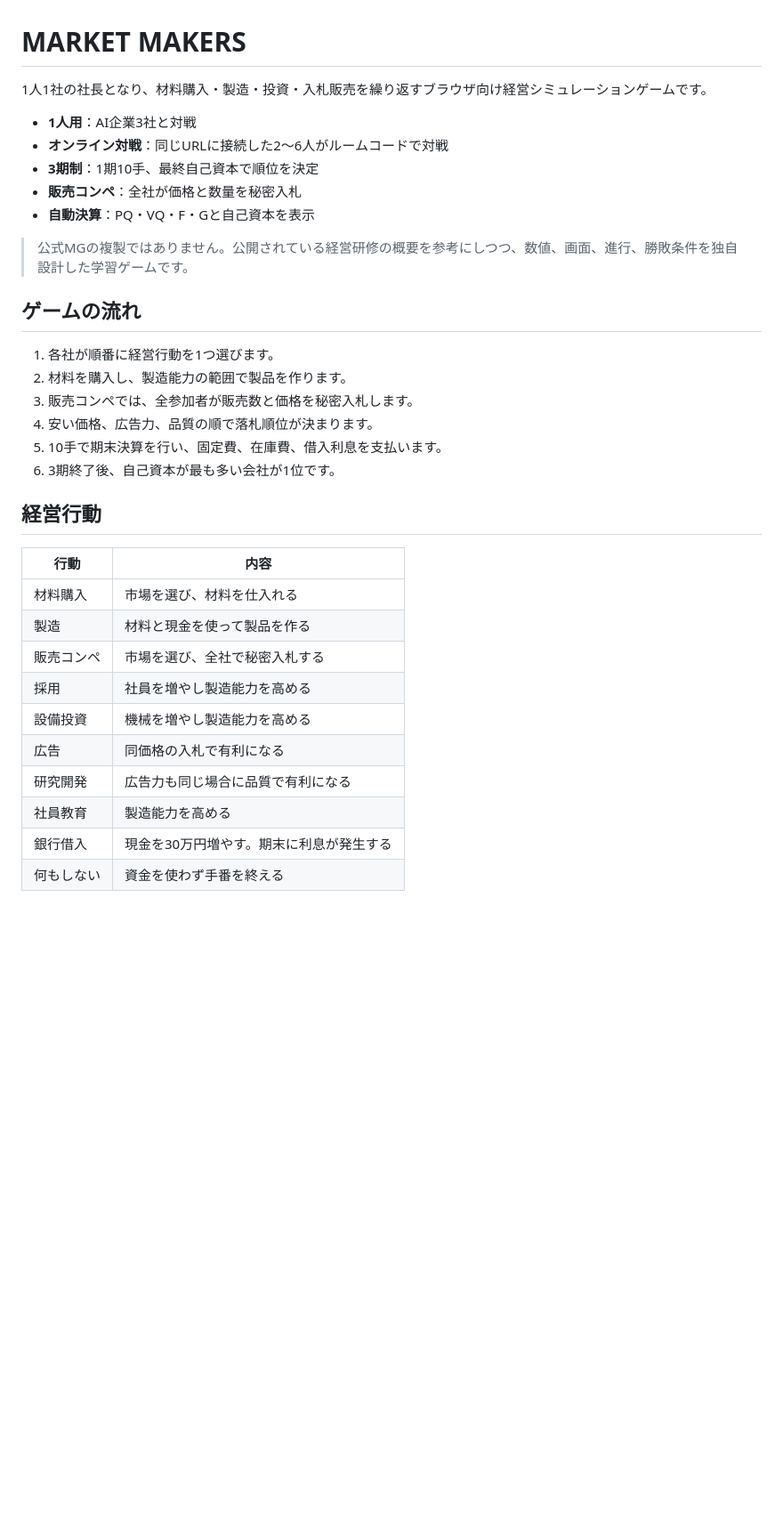
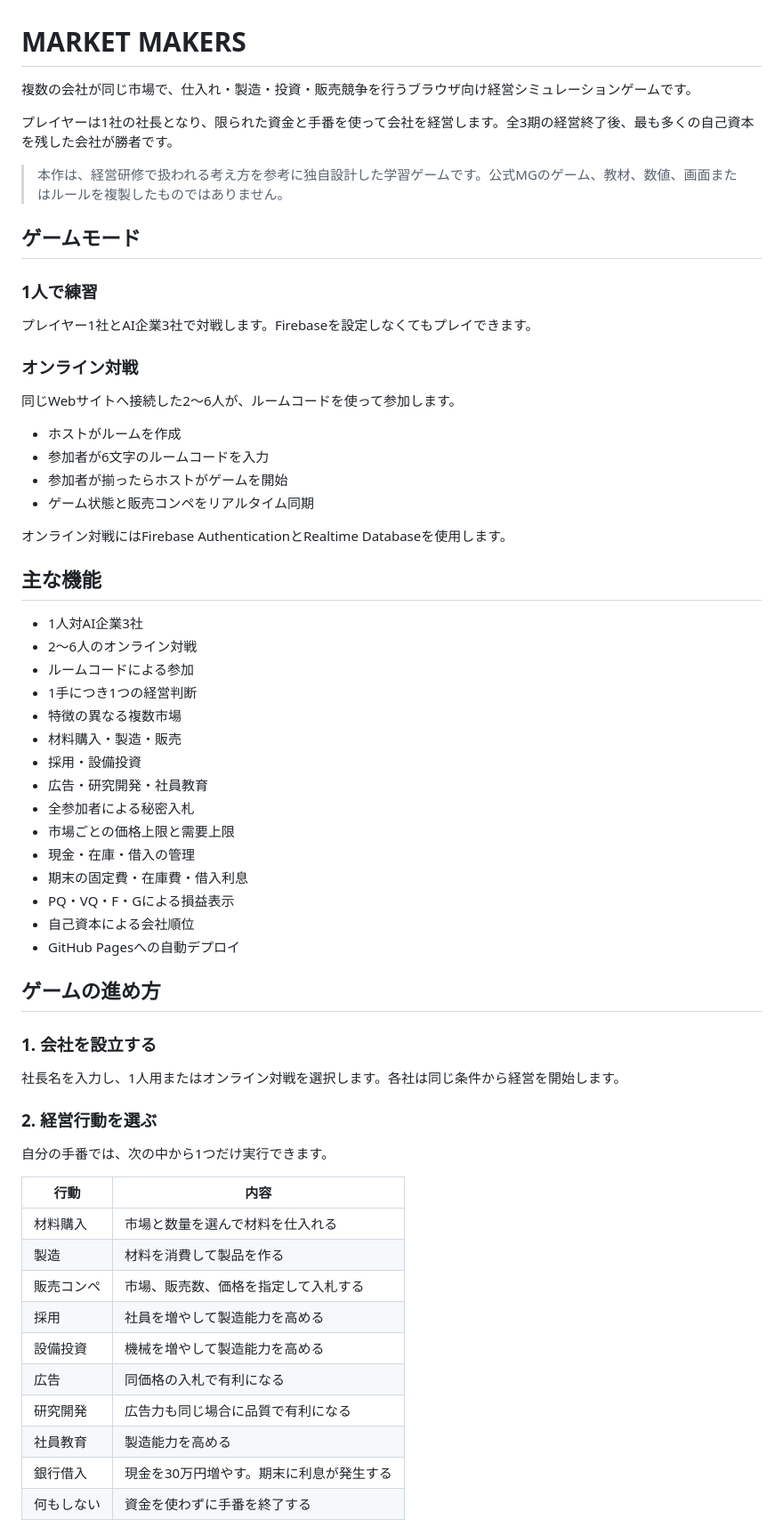
Before and after one commit to tomoniyukiwo/MG_GAME, a Markdown page: README.md, the part around one of its changes. Shown at 89% size. Rendered like a GitHub page; blank space fills up the shorter version.

```diff
--- a/README.md
+++ b/README.md
@@ -1,36 +1,66 @@
 # MARKET MAKERS
 
-1人1社の社長となり、材料購入・製造・投資・入札販売を繰り返すブラウザ向け経営シミュレーションゲームです。
+複数の会社が同じ市場で、仕入れ・製造・投資・販売競争を行うブラウザ向け経営シミュレーションゲームです。
 
-- **1人用**：AI企業3社と対戦
-- **オンライン対戦**：同じURLに接続した2～6人がルームコードで対戦
-- **3期制**：1期10手、最終自己資本で順位を決定
-- **販売コンペ**：全社が価格と数量を秘密入札
-- **自動決算**：PQ・VQ・F・Gと自己資本を表示
+プレイヤーは1社の社長となり、限られた資金と手番を使って会社を経営します。全3期の経営終了後、最も多くの自己資本を残した会社が勝者です。
 
-> 公式MGの複製ではありません。公開されている経営研修の概要を参考にしつつ、数値、画面、進行、勝敗条件を独自設計した学習ゲームです。
+> 本作は、経営研修で扱われる考え方を参考に独自設計した学習ゲームです。公式MGのゲーム、教材、数値、画面またはルールを複製したものではありません。
 
-## ゲームの流れ
+## ゲームモード
 
-1. 各社が順番に経営行動を1つ選びます。
-2. 材料を購入し、製造能力の範囲で製品を作ります。
-3. 販売コンペでは、全参加者が販売数と価格を秘密入札します。
-4. 安い価格、広告力、品質の順で落札順位が決まります。
-5. 10手で期末決算を行い、固定費、在庫費、借入利息を支払います。
-6. 3期終了後、自己資本が最も多い会社が1位です。
+### 1人で練習
 
-## 経営行動
+プレイヤー1社とAI企業3社で対戦します。Firebaseを設定しなくてもプレイできます。
+
+### オンライン対戦
+
+同じWebサイトへ接続した2～6人が、ルームコードを使って参加します。
+
+- ホストがルームを作成
+- 参加者が6文字のルームコードを入力
+- 参加者が揃ったらホストがゲームを開始
+- ゲーム状態と販売コンペをリアルタイム同期
+
+オンライン対戦にはFirebase AuthenticationとRealtime Databaseを使用します。
+
+## 主な機能
+
+- 1人対AI企業3社
+- 2～6人のオンライン対戦
+- ルームコードによる参加
+- 1手につき1つの経営判断
+- 特徴の異なる複数市場
+- 材料購入・製造・販売
+- 採用・設備投資
+- 広告・研究開発・社員教育
+- 全参加者による秘密入札
+- 市場ごとの価格上限と需要上限
+- 現金・在庫・借入の管理
+- 期末の固定費・在庫費・借入利息
+- PQ・VQ・F・Gによる損益表示
+- 自己資本による会社順位
+- GitHub Pagesへの自動デプロイ
+
+## ゲームの進め方
+
+### 1. 会社を設立する
+
+社長名を入力し、1人用またはオンライン対戦を選択します。各社は同じ条件から経営を開始します。
+
+### 2. 経営行動を選ぶ
+
+自分の手番では、次の中から1つだけ実行できます。
 
 | 行動 | 内容 |
 | --- | --- |
-| 材料購入 | 市場を選び、材料を仕入れる |
-| 製造 | 材料と現金を使って製品を作る |
-| 販売コンペ | 市場を選び、全社で秘密入札する |
-| 採用 | 社員を増やし製造能力を高める |
-| 設備投資 | 機械を増やし製造能力を高める |
+| 材料購入 | 市場と数量を選んで材料を仕入れる |
+| 製造 | 材料を消費して製品を作る |
+| 販売コンペ | 市場、販売数、価格を指定して入札する |
+| 採用 | 社員を増やして製造能力を高める |
+| 設備投資 | 機械を増やして製造能力を高める |
 | 広告 | 同価格の入札で有利になる |
 | 研究開発 | 広告力も同じ場合に品質で有利になる |
 | 社員教育 | 製造能力を高める |
 | 銀行借入 | 現金を30万円増やす。期末に利息が発生する |
-| 何もしない | 資金を使わず手番を終える |
+| 何もしない | 資金を使わずに手番を終了する |
 
```
Also changed, not shown: other parts of README.md (+121 -33 lines).
